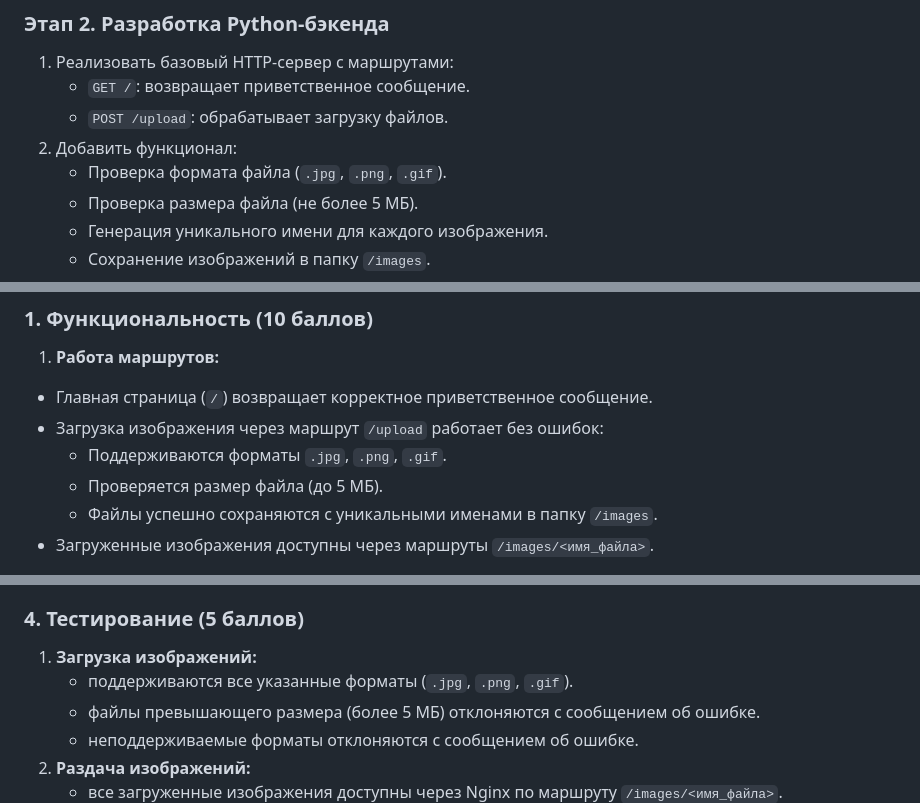
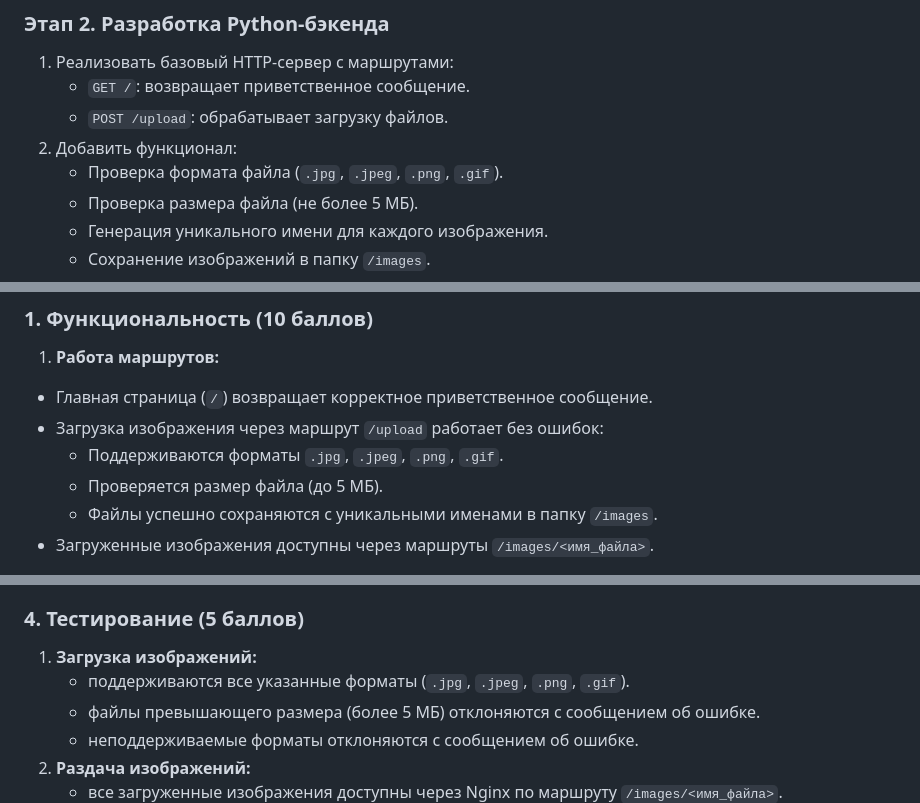
Before and after one commit to AnastasiyaZubko/ImageHosting, a Markdown page: python-1-docker.md, 3 parts joined by grey strips. Rendered like a GitHub page.

```diff
--- a/python-1-docker.md
+++ b/python-1-docker.md
@@ -549,7 +549,7 @@ ___
    - `GET /`: возвращает приветственное сообщение.
    - `POST /upload`: обрабатывает загрузку файлов.
 2. Добавить функционал:
-   - Проверка формата файла (`.jpg`, `.png`, `.gif`).
+   - Проверка формата файла (`.jpg`, `.jpeg`, `.png`, `.gif`).
    - Проверка размера файла (не более 5 МБ).
    - Генерация уникального имени для каждого изображения.
    - Сохранение изображений в папку `/images`.
@@ -648,7 +648,7 @@ ___
 
 - Главная страница (`/`) возвращает корректное приветственное сообщение.
 - Загрузка изображения через маршрут `/upload` работает без ошибок:
-    - Поддерживаются форматы `.jpg`, `.png`, `.gif`.
+    - Поддерживаются форматы `.jpg`, `.jpeg`, `.png`, `.gif`.
     - Проверяется размер файла (до 5 МБ).
     - Файлы успешно сохраняются с уникальными именами в папку `/images`.
 - Загруженные изображения доступны через маршруты `/images/<имя_файла>`.
@@ -691,7 +691,7 @@ ___
 ### **4. Тестирование (5 баллов)**
 
 1. **Загрузка изображений:**
-   - поддерживаются все указанные форматы (`.jpg`, `.png`, `.gif`).
+   - поддерживаются все указанные форматы (`.jpg`, `.jpeg`, `.png`, `.gif`).
    - файлы превышающего размера (более 5 МБ) отклоняются с сообщением об ошибке.
    - неподдерживаемые форматы отклоняются с сообщением об ошибке.
 2. **Раздача изображений:**
```
Also changed, not shown: other parts of python-1-docker.md (+3 -3 lines), python-2-sql.md (+1 -1 lines).
